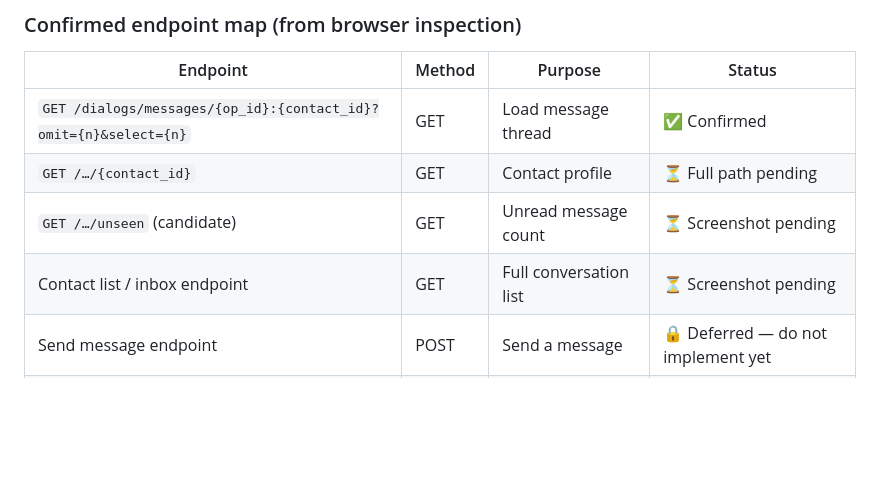
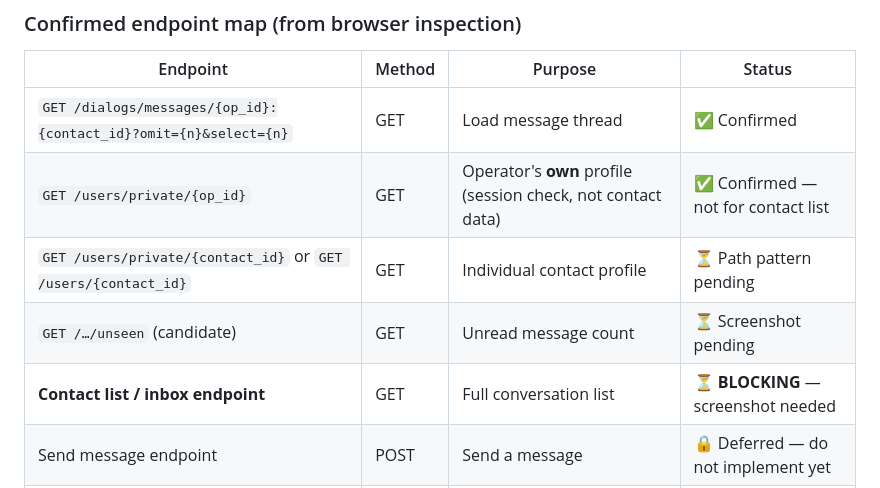
Before and after one commit to kuzmenkovlad7-del/crm-project, a Markdown page: IMPLEMENTATION_PLAN.md, the part around the change. GitHub-like rendering; blank space fills up the shorter version.

```diff
--- a/IMPLEMENTATION_PLAN.md
+++ b/IMPLEMENTATION_PLAN.md
@@ -152,9 +152,10 @@ Operator enters message → JS starts loop:
 | Endpoint | Method | Purpose | Status |
 |---|---|---|---|
 | `GET /dialogs/messages/{op_id}:{contact_id}?omit={n}&select={n}` | GET | Load message thread | ✅ Confirmed |
-| `GET /…/{contact_id}` | GET | Contact profile | ⏳ Full path pending |
+| `GET /users/private/{op_id}` | GET | Operator's **own** profile (session check, not contact data) | ✅ Confirmed — not for contact list |
+| `GET /users/private/{contact_id}` or `GET /users/{contact_id}` | GET | Individual contact profile | ⏳ Path pattern pending |
 | `GET /…/unseen` (candidate) | GET | Unread message count | ⏳ Screenshot pending |
-| Contact list / inbox endpoint | GET | Full conversation list | ⏳ Screenshot pending |
+| **Contact list / inbox endpoint** | GET | Full conversation list | ⏳ **BLOCKING** — screenshot needed |
 | Send message endpoint | POST | Send a message | 🔒 Deferred — do not implement yet |
 | `POST /annals/{op_id}/chat-opened` | POST | Analytics write — **skip** | ✅ Confirmed useless |
 | `GET /v2/dialogs/cheers/{op}:{contact}/vibration/check` | GET | Cheers feature — **skip** | ✅ Confirmed useless |
```
Also changed, not shown: DATING_COM_BROWSER_INSPECTION.md (+23 -7 lines).
